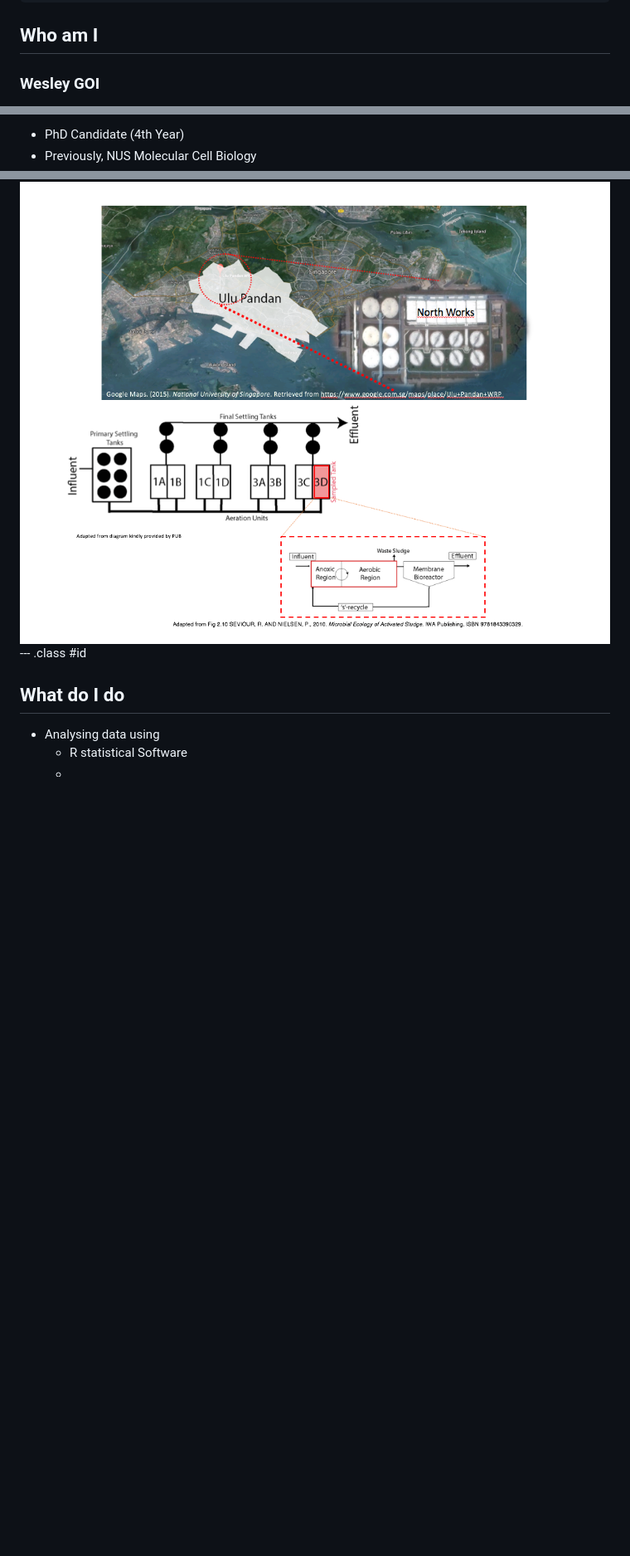
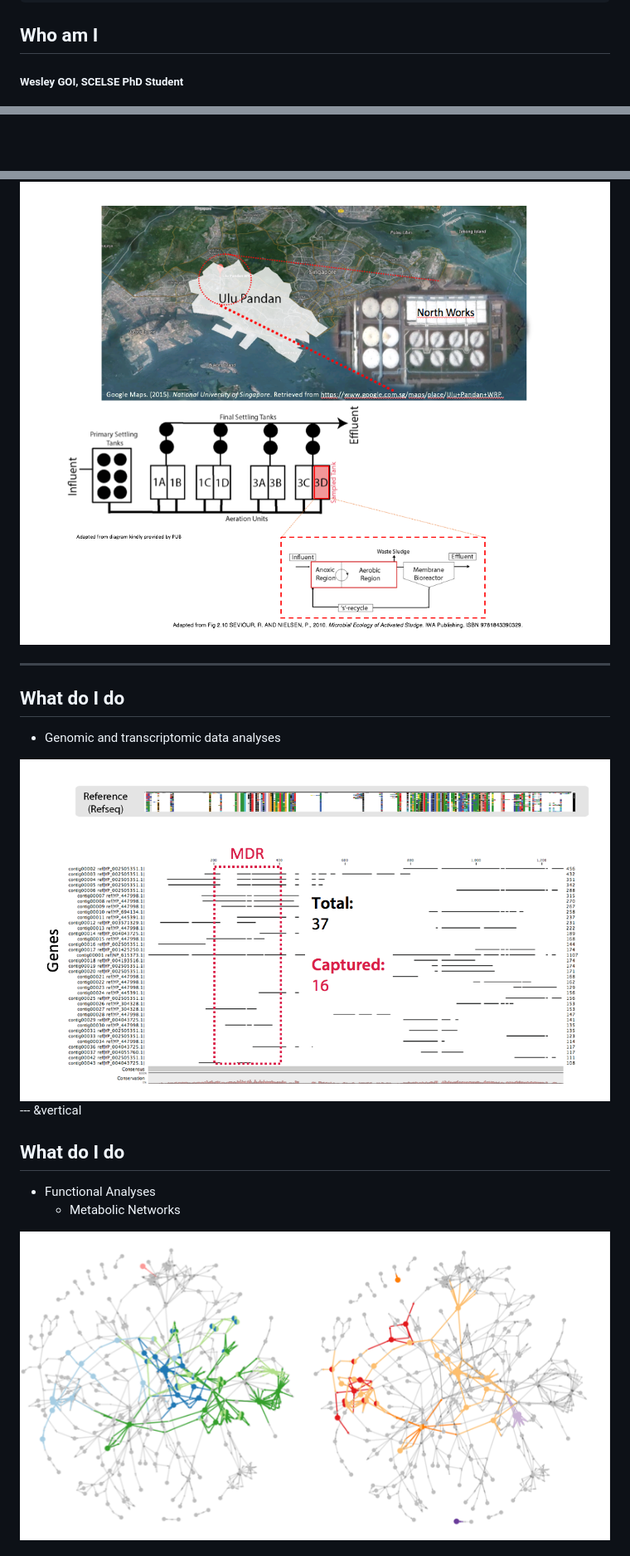
Before and after one commit to etheleon/selfIntro, a Markdown page: index.md, 3 parts joined by grey strips. Shown: that part at 83% size. Rendered like a GitHub page; pictures changed too: assets/img/analysis.png (added), assets/img/networks.png (added); blank space fills up the shorter version.

```diff
--- a/index.md
+++ b/index.md
@@ -14,5 +14,5 @@ knit        : slidify::knit2slides
 
 ## Who am I
 
-### Wesley GOI
+##### Wesley GOI, SCELSE PhD Student
 
@@ -20,4 +20,2 @@ knit        : slidify::knit2slides
 
-* PhD Candidate (4th Year)
-* Previously, NUS Molecular Cell Biology
 * Interests:
@@ -31,10 +34,21 @@ knit        : slidify::knit2slides
 
 <img src="assets/img/uluPandan.png" style="height:60vh">
 
---- .class #id
+---
 
 ## What do I do
 
-* Analysing data using
-    * R statistical Software
-    *
+* Genomic and transcriptomic data analyses
+
+<img src="assets/img/analysis.png" style="height:60vh">
+
+--- &vertical
+
+## What do I do
+
+* Functional Analyses
+  * Metabolic Networks
+
+<img src="assets/img/networks.png" style="height:60vh">
+
+
```
Also changed, not shown: other parts of index.md (+27 -3 lines), 2 other files.
